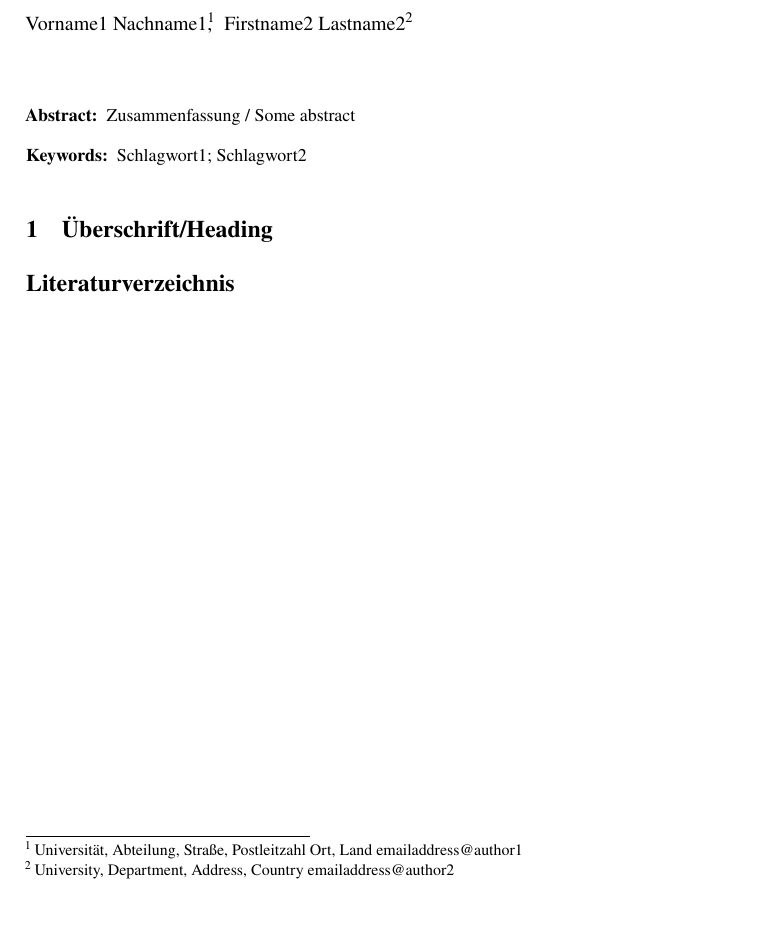
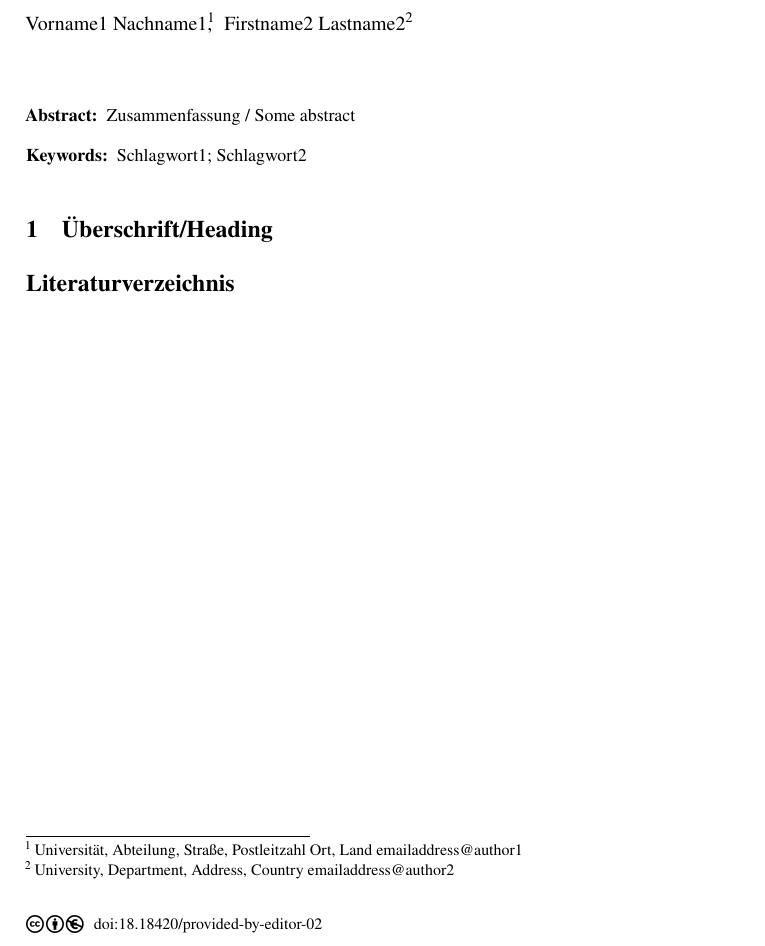
Before and after one commit to gi-ev/LNI, a LaTeX document (lni-author-template.tex, which reads lni.cls): part of the page, cut so that both start at the same text, the shorter picture padded with empty space. Compiled offline with pdfLaTeX.

Commit message:
Add support to output DOI

```diff
--- a/lni-author-template.tex
+++ b/lni-author-template.tex
@@ -25,6 +25,7 @@ Firstname2 Lastname2\footnote{University, Department, Address, Country
 \editor{Herausgeber et al.} % Names of Editors
 \booktitle{Name-der-Konferenz} % Name of book title
 \year{2017}
+\lnidoi{18.18420/provided-by-editor-02} % if known
 \maketitle
 
 \begin{abstract}
--- a/lni.cls
+++ b/lni.cls
@@ -97,6 +97,10 @@
   <12->   MnSymbolC12%
 }{}
 \DeclareMathSymbol{\powerset}{\mathord}{MnSyC}{180}
+\RequirePackage{ccicons}
+\RequirePackage{etoolbox}
+\newlength{\doihoffset}
+\newlength{\doivoffset}
 \ifcrop
    \RequirePackage[
      paperheight=23.5cm,paperwidth=15.5cm,
@@ -137,6 +141,8 @@
          \hss
       }%
    }}%
+   \setlength{\doihoffset}{1.45cm}
+   \setlength{\doivoffset}{1.2cm}
 \else
    \RequirePackage[
      total={12.6cm,19.2cm},
@@ -145,6 +151,8 @@
      headsep=.31cm,
      centering]
      {geometry}
+   \setlength{\doihoffset}{4.2cm}
+   \setlength{\doivoffset}{4.3cm}
 \fi%
 \RequirePackage[autostyle]{csquotes}
 \ifusebiblatex
@@ -167,6 +175,7 @@
     {\usebibmacro{postnote}}%
 \fi%
 \RequirePackage{graphicx}
+\RequirePackage{eso-pic}
 \RequirePackage{grffile}
 \RequirePackage{fancyhdr}
 \RequirePackage{listings}
@@ -202,6 +211,8 @@
 \newcommand{\authorrunning}[1]{%
    \fancyhead[LE]{\hspace{0.05cm}\small\thepage\hspace{5pt}#1}}
 \newcommand*{\email}[1]{{\urlstyle{same}\protect\url{#1}}}
+\newcommand{\@lnidoi}{}
+\newcommand{\lnidoi}[1]{\gdef\@lnidoi{#1}}
 \renewcommand\maketitle{\par%
 \begingroup
     \renewcommand\thefootnote{\@arabic\c@footnote}%
@@ -259,6 +270,23 @@
       \par}%
     \vskip 28pt% Abstand vor dem Abstract
   \end{center}%
+  \AddToShipoutPictureBG*{\AtPageLowerLeft{%
+    \put(\LenToUnit{\the\doihoffset},\LenToUnit{\the\doivoffset}){%
+      \ifusehyperref
+        \href{https://creativecommons.org/licenses/by-nc/3.0/}{\ccbynceu}
+      \else
+        \ccbynceu
+      \fi
+      \ifdefempty{\@lnidoi}{}{
+        \footnotesize
+        \ifusehyperref
+          \href{https://doi.org/\@lnidoi}{doi:\@lnidoi}
+        \else
+          doi:\lnidoi
+        \fi
+      }
+    }
+  }}
   \par
 }%
 \renewenvironment*{abstract}{%
```
Also changed, not shown: 1 other file.
